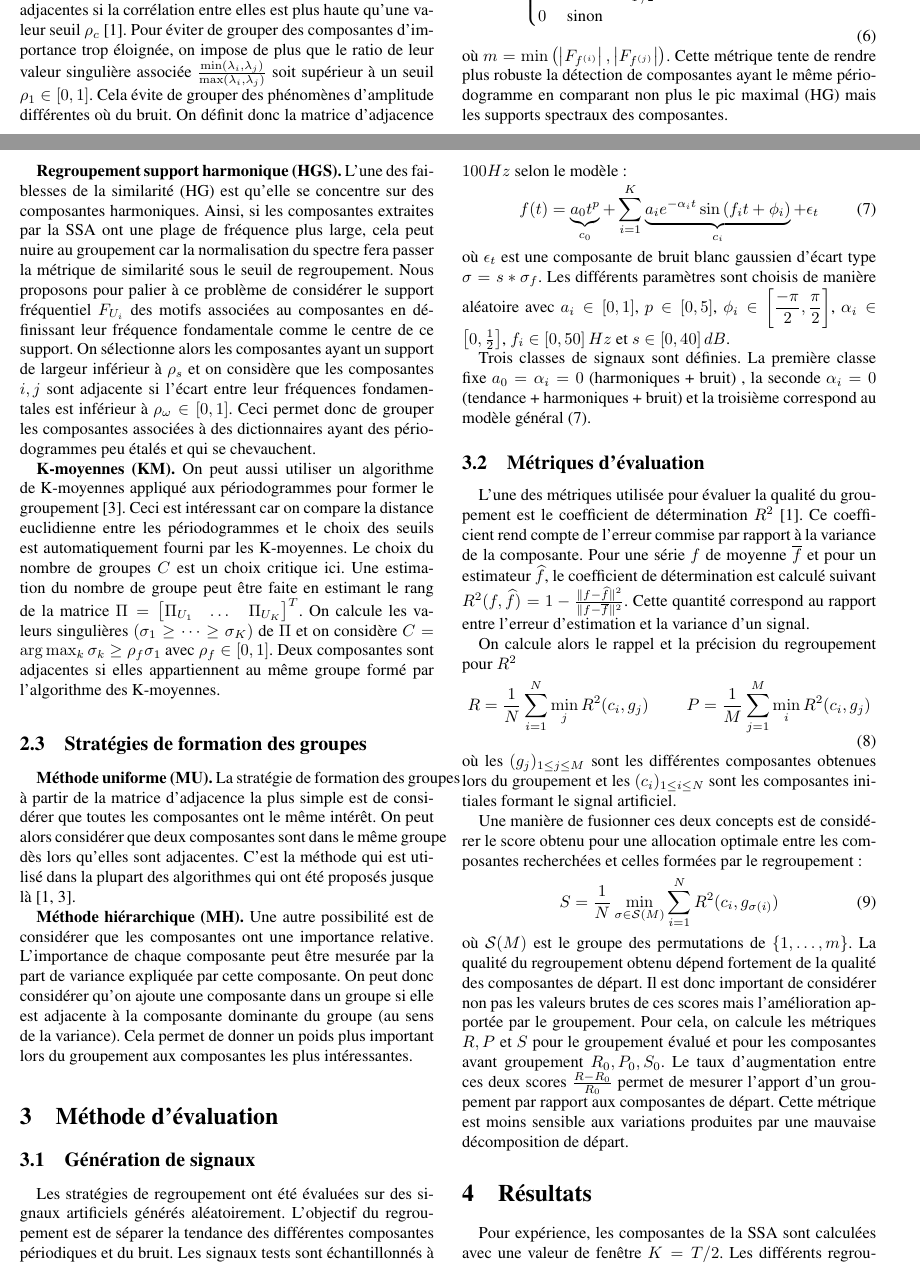
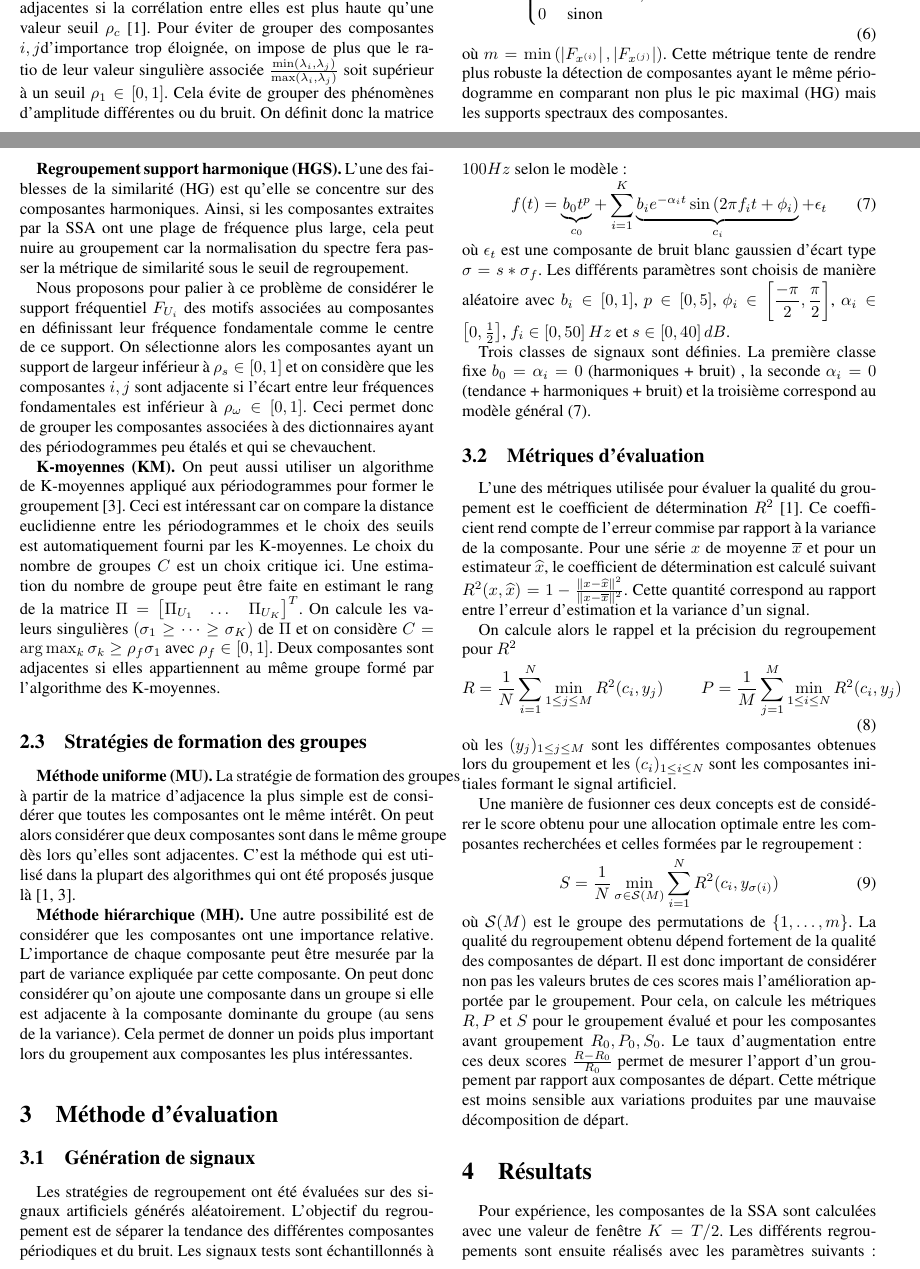
Before and after one commit to tomMoral/grouping, a LaTeX document (grouping.tex): two parts of pages 2 and 3 of 4, joined at a grey line, cut at the place of the change. Compiled offline with pdfLaTeX.

Commit message:
Change f->x+notation check+ end ccl

```diff
--- a/grouping.tex
+++ b/grouping.tex
@@ -21,7 +20,7 @@
     \coord{Nicolas}{Vayatis}{1, 2}}
 
 \adresse{\affil{1}{CMLA - ENS Cachan - 64 Avenue du Président Wilson, 94230 Cachan}
-         \affil{2}{CCOGNAC G - Université Paris Descartes - 45, rue des Saints-Pères, 75006 Paris}
+         \affil{2}{COGNAC-G - Université Paris Descartes - 45, rue des Saints-Pères, 75006 Paris}
          \affil{3}{L2TI - Université Paris 13 - 99 Avenue Jean Baptiste Clément, 93430 Villetaneuse}}
 
 \email{\footnotesize thomas.moreau@cmla.ens-cachan.fr, laurent.oudre@univ-paris13.fr, nicolas.vayatis@cmla.ens-cachan.fr}
@@ -163,8 +161,8 @@ Il est donc intéressant d'observer la corrélation entre les composantes comme
 
 \textbf{Corrélation (GG1).}\label{par:GG1}
     Deux composantes sont considérées comme adjacentes si la corrélation entre elles est plus haute qu'une valeur seuil $\rho_c$ \cite{abalov_14_auto}.
-    Pour éviter de grouper des composantes d'importance trop éloignée, on impose de plus que le ratio de leur valeur singulière associée $\frac{\min(\lambda_i, \lambda_j)}{\max(\lambda_i, \lambda_j)}$ soit supérieur à un seuil $\rho_1 \in \inter$.
-    Cela évite de grouper des phénomènes d'amplitude différentes où du bruit.
+    Pour éviter de grouper des composantes $i, j$d'importance trop éloignée, on impose de plus que le ratio de leur valeur singulière associée $\frac{\min(\lambda_i, \lambda_j)}{\max(\lambda_i, \lambda_j)}$ soit supérieur à un seuil $\rho_1 \in \inter$.
+    Cela évite de grouper des phénomènes d'amplitude différentes ou du bruit.
     On définit donc la matrice d'adjacence $A = (a_{i, j})_{0 \le i,j\le K} \in \left \{ 0, 1 \right \}^{K\times K}$ par:
     \begin{equation}
         a_{i, j} = \begin{cases}
@@ -216,22 +215,22 @@ On notera dans la suite $\Pi_f(k)$ le périodogramme d'une série $f$ de longueu
         a_{i, j} =
         \begin{cases}
 	        1 & \text{ si } \displaystyle\frac{\min(\lambda_i, \lambda_j)}{\max(\lambda_i, \lambda_j)} \ge \rho_1\\
-	          & \text{ et } \frac{|F_{f^{(i)}}(h) - F_{f^{(j)}}(h)|}{T/2} \le \rho_2\ \forall h \in \set{m}\\
+	          & \text{ et } \frac{|F_{x^{(i)}}(h) - F_{x^{(j)}}(h)|}{T/2} \le \rho_2\ \forall h \in \set{m}\\
 	        0 & \text{ sinon}
         \end{cases}
     \end{equation}
-    où $m = \min\left(\left|F_{f^{(i)}}\right|, \left|F_{f^{(j)}}\right|\right)$.
+    où $m = \min\left(\left|F_{x^{(i)}}\right|, \left|F_{x^{(j)}}\right|\right)$.
     Cette métrique tente de rendre plus robuste la détection de composantes ayant le même périodogramme en comparant non plus le pic maximal (HG) mais les supports spectraux des composantes.
 % textbf GG2 (end)
 
 
-%TODO -reprendre
 \textbf{Regroupement support harmonique (HGS).}\label{par:HGS}
     L'une des faiblesses de la similarité (HG) est qu'elle se concentre sur des composantes harmoniques.
     Ainsi, si les composantes extraites par la SSA ont une plage de fréquence plus large, cela peut nuire au groupement car la normalisation du spectre fera passer la métrique de similarité sous le seuil de regroupement.
+
     Nous proposons pour palier à ce problème de considérer le support fréquentiel $F_{U_i}$ des motifs associées au composantes en définissant leur fréquence fondamentale comme le centre de ce support.
 %    On note alors $\omega_i = \frac{\displaystyle\max \mathcal F_{U_i} + \min \mathcal F_{U_i} }{2 T}$ et $s_i = \frac{\displaystyle\max \mathcal F_{U_i} - \min \mathcal F_{U_i} }{2}$.
-    On sélectionne alors les composantes ayant un support de largeur inférieur à $\rho_s$ et on considère que les composantes $i, j$ sont adjacente si l'écart entre leur fréquences fondamentales est inférieur à $\rho_\omega \in \inter$.
+    On sélectionne alors les composantes ayant un support de largeur inférieur à $\rho_s \in \inter$ et on considère que les composantes $i, j$ sont adjacente si l'écart entre leur fréquences fondamentales est inférieur à $\rho_\omega \in \inter$.
     Ceci permet donc de grouper les composantes associées à des dictionnaires ayant des périodogrammes peu étalés et qui se chevauchent.
 % textbf HGS (end)
 
@@ -267,14 +265,15 @@ On notera dans la suite $\Pi_f(k)$ le périodogramme d'une série $f$ de longueu
     Les stratégies de regroupement ont été évaluées sur des signaux artificiels générés aléatoirement.
     L'objectif du regroupement est de séparer la tendance des différentes composantes périodiques et du bruit. Les signaux tests sont échantillonnés à $100Hz$ selon le modèle:
     \begin{equation}\label{eq:artsig}
-    f(t) = \underbrace{a_0 t^p}_{c_0} + \sum_{i=1}^K \underbrace{a_i e^{-\alpha_i t} \sin\left(f_i t + \phi_i\right)}_{c_i} + \epsilon_t
+    f(t) = \underbrace{b_0 t^p}_{c_0} + \sum_{i=1}^K \underbrace{b_i e^{-\alpha_i t} \sin\left(2\pi f_i t + \phi_i\right)}_{c_i} + \epsilon_t
     \end{equation}
     où $\epsilon_t$  est une composante de bruit blanc gaussien d'écart type $\sigma = s*\sigma_f$.
-    Les différents paramètres sont choisis de manière aléatoire avec $a_i \in \inter$, $p \in \left[0, 5\right]$, $\displaystyle \phi_i \in\left[\frac{-\pi}{2}, \frac{\pi}{2}\right]$, $\alpha_i \in \left[0, \frac{1}{2}\right]$, $f_i \in \left[0, 50\right]Hz$ et $s \in \left[0, 40\right]dB$.
+    Les différents paramètres sont choisis de manière aléatoire avec $b_i \in \inter$, $p \in \left[0, 5\right]$, $\displaystyle \phi_i \in\left[\frac{-\pi}{2}, \frac{\pi}{2}\right]$, $\alpha_i \in \left[0, \frac{1}{2}\right]$, $f_i \in \left[0, 50\right]Hz$ et $s \in \left[0, 40\right]dB$.
 
 
     Trois classes de signaux sont définies.
-    La première classe fixe $a_0 = \alpha_i = 0$ (harmoniques + bruit) , la seconde $\alpha_i = 0$ (tendance + harmoniques + bruit) et la troisième correspond au modèle général \eqref{eq:artsig}.
+    La première classe fixe $b_0 = \alpha_i = 0$ (harmoniques + bruit) , la seconde $\alpha_i = 0$ (tendance + harmoniques + bruit) et la troisième correspond au modèle général \eqref{eq:artsig}.
+
 
 % subsection artsig  (end)
 
@@ -283,18 +282,18 @@ On notera dans la suite $\Pi_f(k)$ le périodogramme d'une série $f$ de longueu
 
     L'une des métriques utilisée pour évaluer la qualité du groupement est le coefficient de détermination $R^2$ \cite{abalov_14_auto}.
     Ce coefficient rend compte de l'erreur commise par rapport à la variance de la composante.
-    Pour une série $f$ de moyenne $\overline f$ et pour un estimateur $\widehat f$, le coefficient de détermination est calculé suivant $R^2(f, \widehat f) = 1 - \frac{\|f-\widehat f\|^2}{\|f-\overline f\|^2}$.
+    Pour une série $x$ de moyenne $\overline x$ et pour un estimateur $\widehat x$, le coefficient de détermination est calculé suivant $R^2(x, \widehat x) = 1 - \frac{\|x-\widehat x\|^2}{\|x-\overline x\|^2}$.
     Cette quantité correspond au rapport entre l'erreur d'estimation et la variance d'un signal.
 
     On calcule alors le rappel et la précision du regroupement pour $R^2$
     \begin{equation}
-        R = \frac{1}{N} \sum_{i=1}^N \min_j R^2(c_i, g_j) \hspace{0.8cm} P = \frac{1}{M}\sum_{j=1}^M \min_i R^2(c_i, g_j)
+        R = \frac{1}{N} \sum_{i=1}^N \min_{1\le j\le M} R^2(c_i, y_j) \hspace{0.8cm} P = \frac{1}{M}\sum_{j=1}^M \min_{1\le i\le N} R^2(c_i, y_j)
     \end{equation}
-    où les $(g_j)_{1\le j \le M}$ sont les différentes composantes obtenues lors du groupement et les $(c_i)_{1\le i\le N}$ sont les composantes initiales formant le signal artificiel.
+    où les $( y_j)_{1\le j \le M}$ sont les différentes composantes obtenues lors du groupement et les $(c_i)_{1\le i\le N}$ sont les composantes initiales formant le signal artificiel.
 
     Une manière de fusionner ces deux concepts est de considérer le score obtenu pour une allocation optimale entre les composantes recherchées et celles formées par le regroupement:
     \begin{equation}
-        S =  \frac{1}{N} \min_{\sigma \in \mathcal S(M)} \sum_{i=1}^N R^2(c_i, g_{\sigma(i)})
+        S =  \frac{1}{N} \min_{\sigma \in \mathcal S(M)} \sum_{i=1}^N R^2(c_i, y_{\sigma(i)})
     \end{equation}
     où $\mathcal S(M)$ est le groupe des permutations de $\set{m}$.
     La qualité du regroupement obtenu dépend fortement de la qualité des composantes de départ.
@@ -336,11 +335,8 @@ On notera dans la suite $\Pi_f(k)$ le périodogramme d'une série $f$ de longueu
     \end{figure}
 
 Pour expérience, les composantes de la SSA sont calculées avec une valeur de fenêtre $K=T/2$.
-Les différents regroupements sont ensuite réalisés avec les paramètres suivants: $\rho_0=0.8$, $\rho_1=0.8$, $\rho_2=0.05$, $\rho_c=0.8$, $\rho_f=0.4$, $\rho_p=0.8$ and $\rho_\omega=0.0005$.
-%TODO add \rho_s = 3log(T) and other?
+Les différents regroupements sont ensuite réalisés avec les paramètres suivants: $\rho_0=0.8$, $\rho_1=0.8$, $\rho_2=0.05$, $\rho_c=0.8$, $\rho_f=0.4$, $\rho_p=0.8$ and $\rho_\omega=0.0005$. On fixe de plus le paramètre adaptatif $\rho_s=3\log(T)$.
 Pour les similarités déjà documentées (GG1, GG2, HG, KM), ces valeurs sont celles utilisées dans les publications originales \cite{abalov_14_auto, alvarez_13_auto}. Pour nos similarités (HGS, GG3), les paramètres ont été fixés empiriquement sur quelques exemples.
-
-%TODO analyse des résultats!!!!
 
 
 %1/ un exemple
```
Also changed, not shown: grouping.tex (50 more changed lines).
